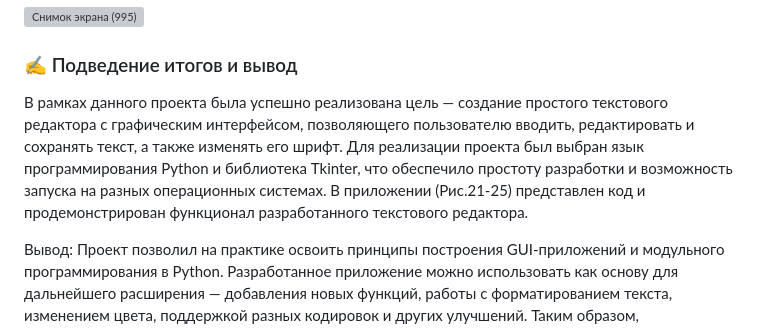
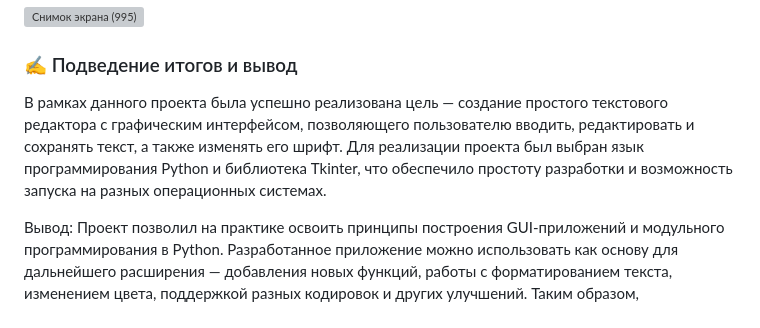
Before and after one commit to Moussesss/practice-2025-1-master, a Markdown page: docs/README.md, the part around the change. GitHub-like rendering; grey boxes are pictures that could not be loaded.

```diff
--- a/docs/README.md
+++ b/docs/README.md
@@ -147,6 +147,6 @@ open_button.grid()
 ![Снимок экрана (995)](https://github.com/user-attachments/assets/032f5e62-97f5-426c-9b74-58ba40edf7d3)
 
 ### ✍ Подведение итогов и вывод
-В рамках данного проекта была успешно реализована цель — создание простого текстового редактора с графическим интерфейсом, позволяющего пользователю вводить, редактировать и сохранять текст, а также изменять его шрифт. Для реализации проекта был выбран язык программирования Python и библиотека Tkinter, что обеспечило простоту разработки и возможность запуска на разных операционных системах. В приложении (Рис.21-25) представлен код и продемонстрирован функционал разработанного текстового редактора.
+В рамках данного проекта была успешно реализована цель — создание простого текстового редактора с графическим интерфейсом, позволяющего пользователю вводить, редактировать и сохранять текст, а также изменять его шрифт. Для реализации проекта был выбран язык программирования Python и библиотека Tkinter, что обеспечило простоту разработки и возможность запуска на разных операционных системах.
 
 Вывод: Проект позволил на практике освоить принципы построения GUI-приложений и модульного программирования в Python. Разработанное приложение можно использовать как основу для дальнейшего расширения — добавления новых функций, работы с форматированием текста, изменением цвета, поддержкой разных кодировок и других улучшений. Таким образом, поставленные задачи выполнены в полном объеме.
```
